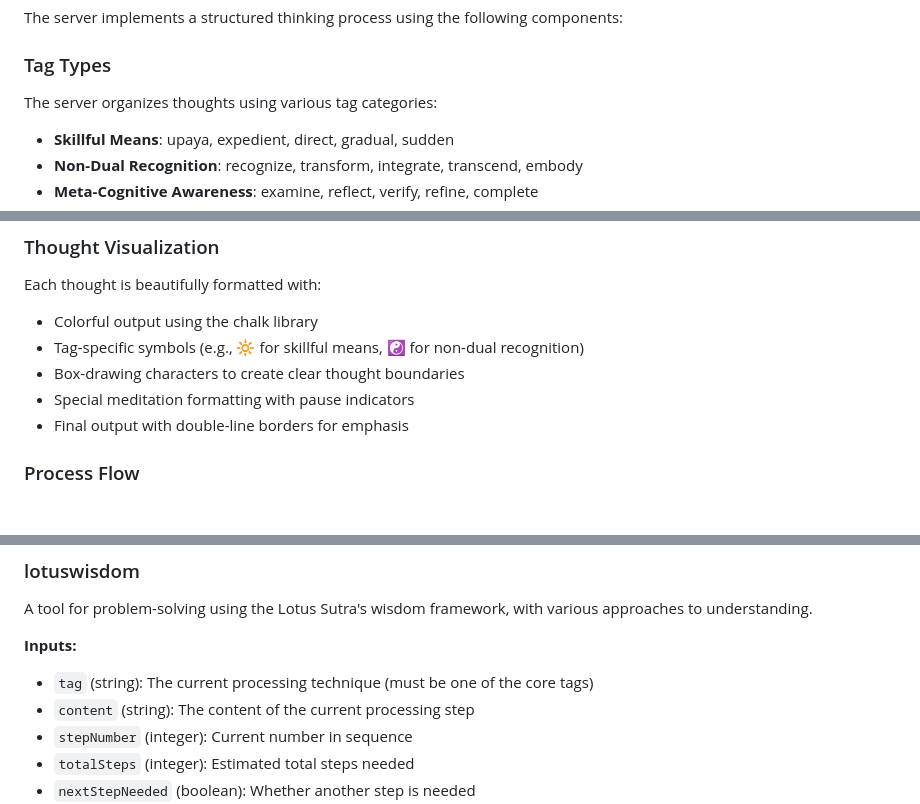
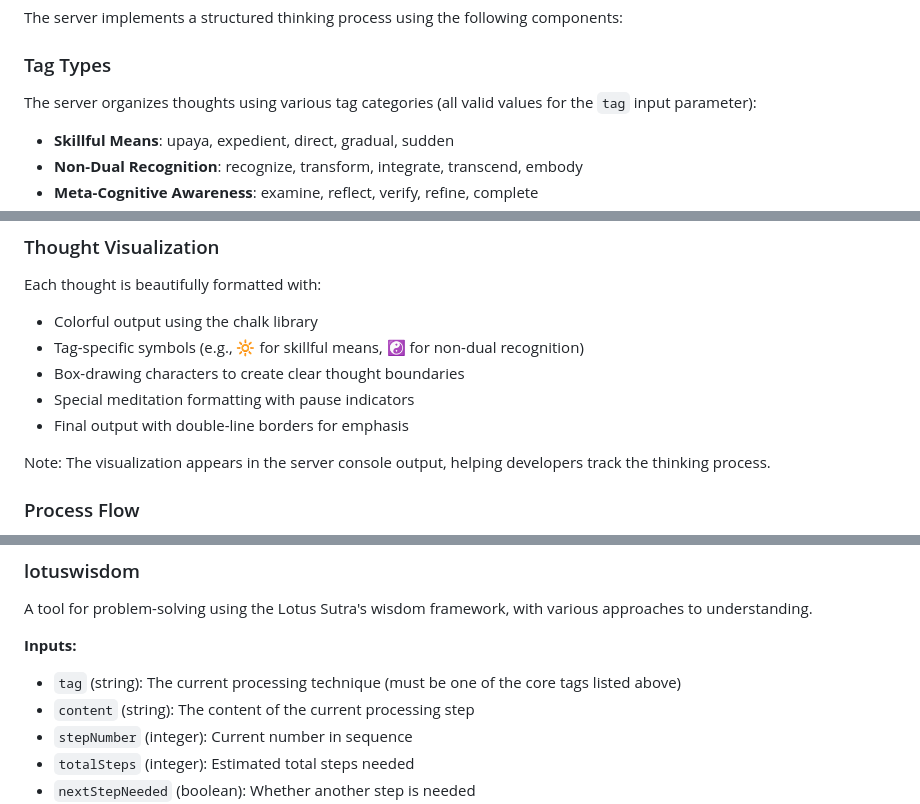
Before and after one commit to linxule/lotus-wisdom-mcp, a Markdown page: README.md, 3 parts joined by grey strips. GitHub-like rendering; blank space fills up the shorter version.

Commit message:
Polish README to reduce slight redundancy

```diff
--- a/README.md
+++ b/README.md
@@ -22,7 +22,7 @@ The server implements a structured thinking process using the following componen
 
 ### Tag Types
 
-The server organizes thoughts using various tag categories:
+The server organizes thoughts using various tag categories (all valid values for the `tag` input parameter):
 
 * **Skillful Means**: upaya, expedient, direct, gradual, sudden
 * **Non-Dual Recognition**: recognize, transform, integrate, transcend, embody
@@ -40,6 +40,8 @@ Each thought is beautifully formatted with:
 * Special meditation formatting with pause indicators
 * Final output with double-line borders for emphasis
 
+Note: The visualization appears in the server console output, helping developers track the thinking process.
+
 ### Process Flow
 
 1. The user submits a problem to solve
@@ -56,7 +58,7 @@ A tool for problem-solving using the Lotus Sutra's wisdom framework, with variou
 
 **Inputs:**
 
-* `tag` (string): The current processing technique (must be one of the core tags)
+* `tag` (string): The current processing technique (must be one of the core tags listed above)
 * `content` (string): The content of the current processing step
 * `stepNumber` (integer): Current number in sequence
 * `totalSteps` (integer): Estimated total steps needed
```
